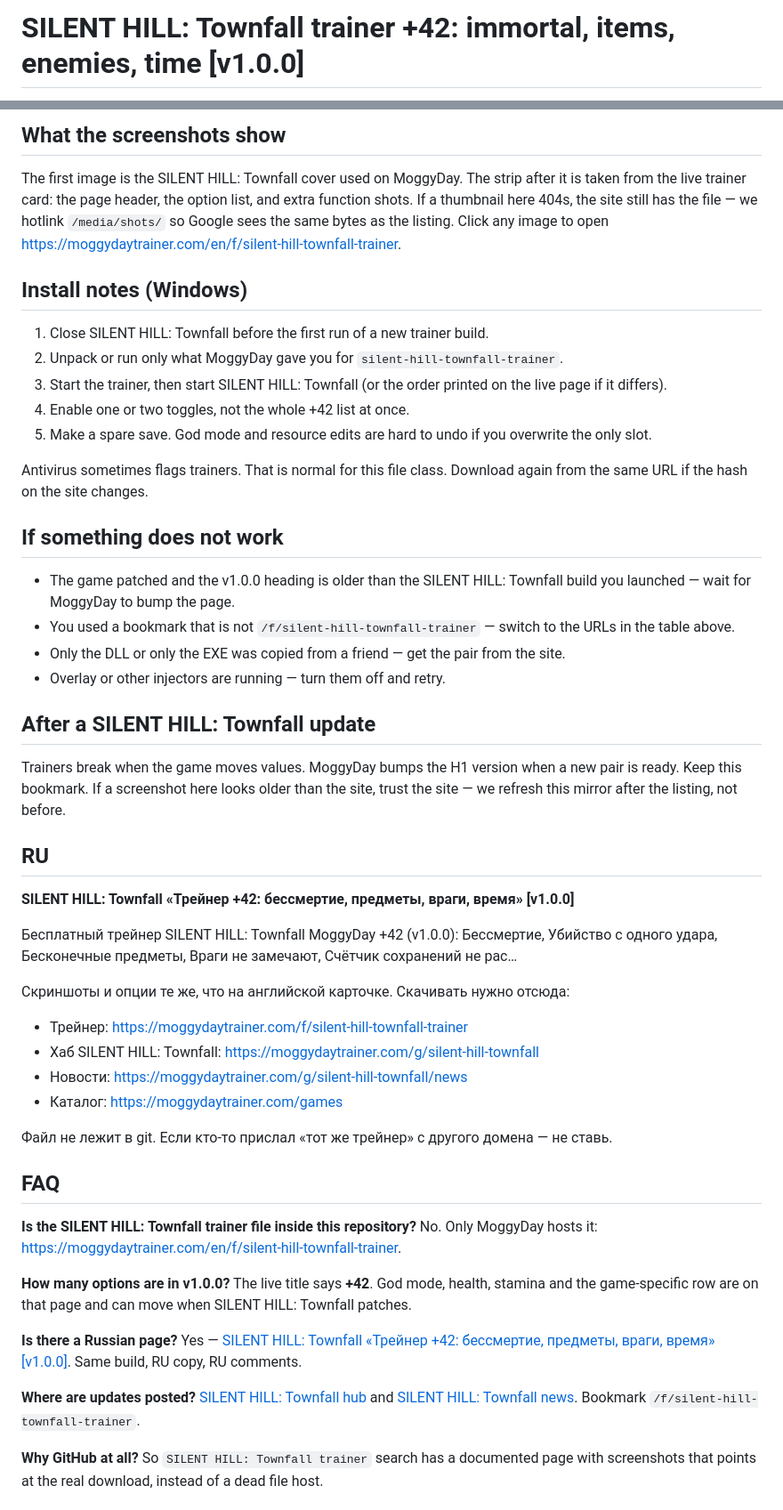
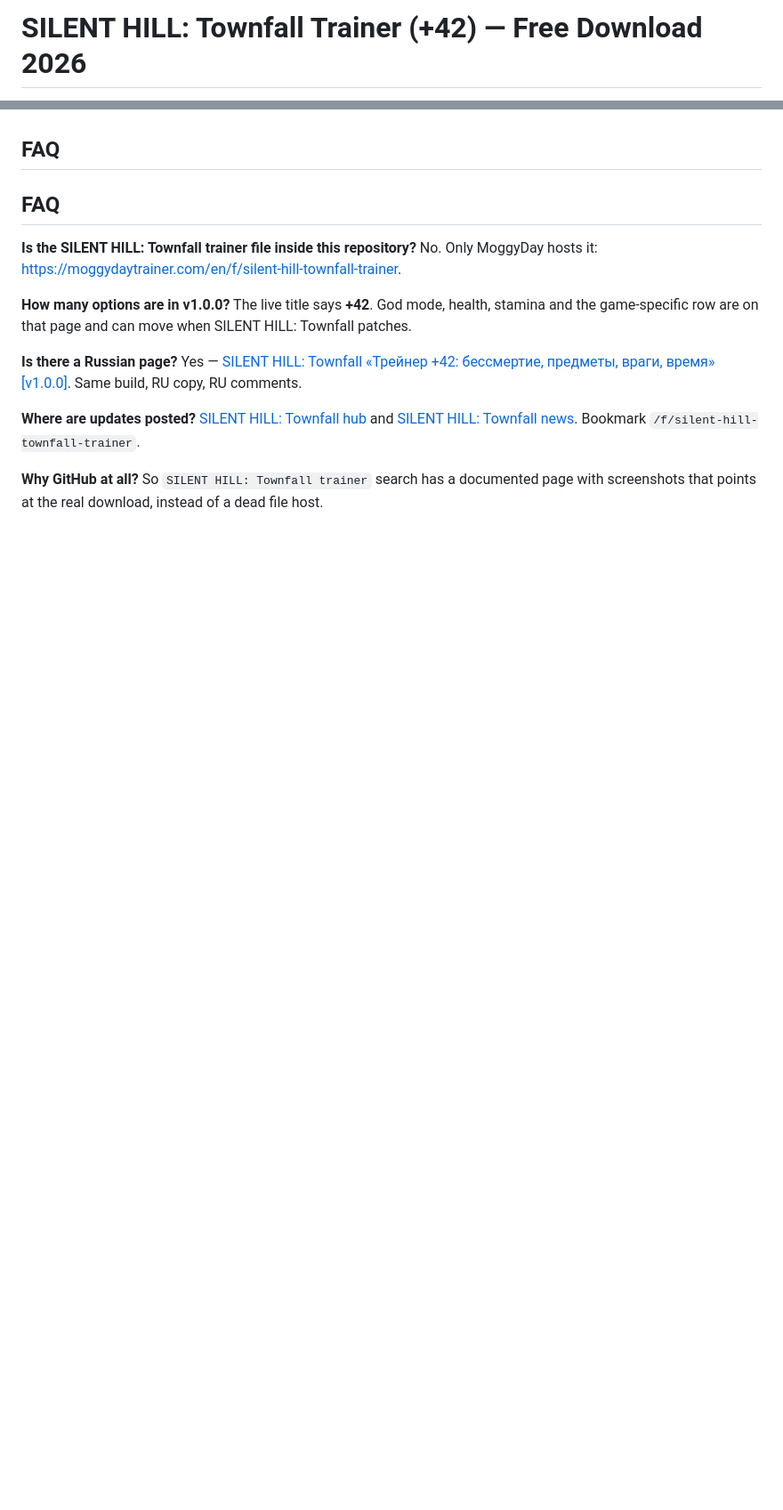
Before and after one commit to veenx0704/silent-hill-townfall-trainer, a Markdown page: README.md, 2 parts joined by grey strips. Shown at 89% size. Rendered like a GitHub page; blank space fills up the shorter version.

```diff
--- a/README.md
+++ b/README.md
@@ -1,2 +1,2 @@
-# SILENT HILL: Townfall trainer +42: immortal, items, enemies, time [v1.0.0]
+# SILENT HILL: Townfall Trainer (+42) — Free Download 2026
 
@@ -71,43 +73,5 @@ Wrong paths: cloning this repo, a random `Release` asset, a Telegram file named
 
-## What the screenshots show
-
-The first image is the SILENT HILL: Townfall cover used on MoggyDay. The strip after it is taken from the live trainer card: the page header, the option list, and extra function shots. If a thumbnail here 404s, the site still has the file — we hotlink `/media/shots/` so Google sees the same bytes as the listing. Click any image to open [https://moggydaytrainer.com/en/f/silent-hill-townfall-trainer](https://moggydaytrainer.com/en/f/silent-hill-townfall-trainer).
-
-## Install notes (Windows)
-
-1. Close SILENT HILL: Townfall before the first run of a new trainer build.
-2. Unpack or run only what MoggyDay gave you for `silent-hill-townfall-trainer`.
-3. Start the trainer, then start SILENT HILL: Townfall (or the order printed on the live page if it differs).
-4. Enable one or two toggles, not the whole +42 list at once.
-5. Make a spare save. God mode and resource edits are hard to undo if you overwrite the only slot.
-
-Antivirus sometimes flags trainers. That is normal for this file class. Download again from the same URL if the hash on the site changes.
-
-## If something does not work
-
-- The game patched and the v1.0.0 heading is older than the SILENT HILL: Townfall build you launched — wait for MoggyDay to bump the page.
-- You used a bookmark that is not `/f/silent-hill-townfall-trainer` — switch to the URLs in the table above.
-- Only the DLL or only the EXE was copied from a friend — get the pair from the site.
-- Overlay or other injectors are running — turn them off and retry.
-
-## After a SILENT HILL: Townfall update
-
-Trainers break when the game moves values. MoggyDay bumps the H1 version when a new pair is ready. Keep this bookmark. If a screenshot here looks older than the site, trust the site — we refresh this mirror after the listing, not before.
-
-## RU
-
-**SILENT HILL: Townfall «Трейнер +42: бессмертие, предметы, враги, время» [v1.0.0]**
-
-Бесплатный трейнер SILENT HILL: Townfall MoggyDay +42 (v1.0.0): Бессмертие, Убийство с одного удара, Бесконечные предметы, Враги не замечают, Счётчик сохранений не рас…
-
-Скриншоты и опции те же, что на английской карточке. Скачивать нужно отсюда:
-
-- Трейнер: https://moggydaytrainer.com/f/silent-hill-townfall-trainer
-- Хаб SILENT HILL: Townfall: https://moggydaytrainer.com/g/silent-hill-townfall
-- Новости: https://moggydaytrainer.com/g/silent-hill-townfall/news
-- Каталог: https://moggydaytrainer.com/games
-
-Файл не лежит в git. Если кто-то прислал «тот же трейнер» с другого домена — не ставь.
+## FAQ
 
 ## FAQ
 
```
Also changed, not shown: other parts of README.md (+50 -44 lines).
